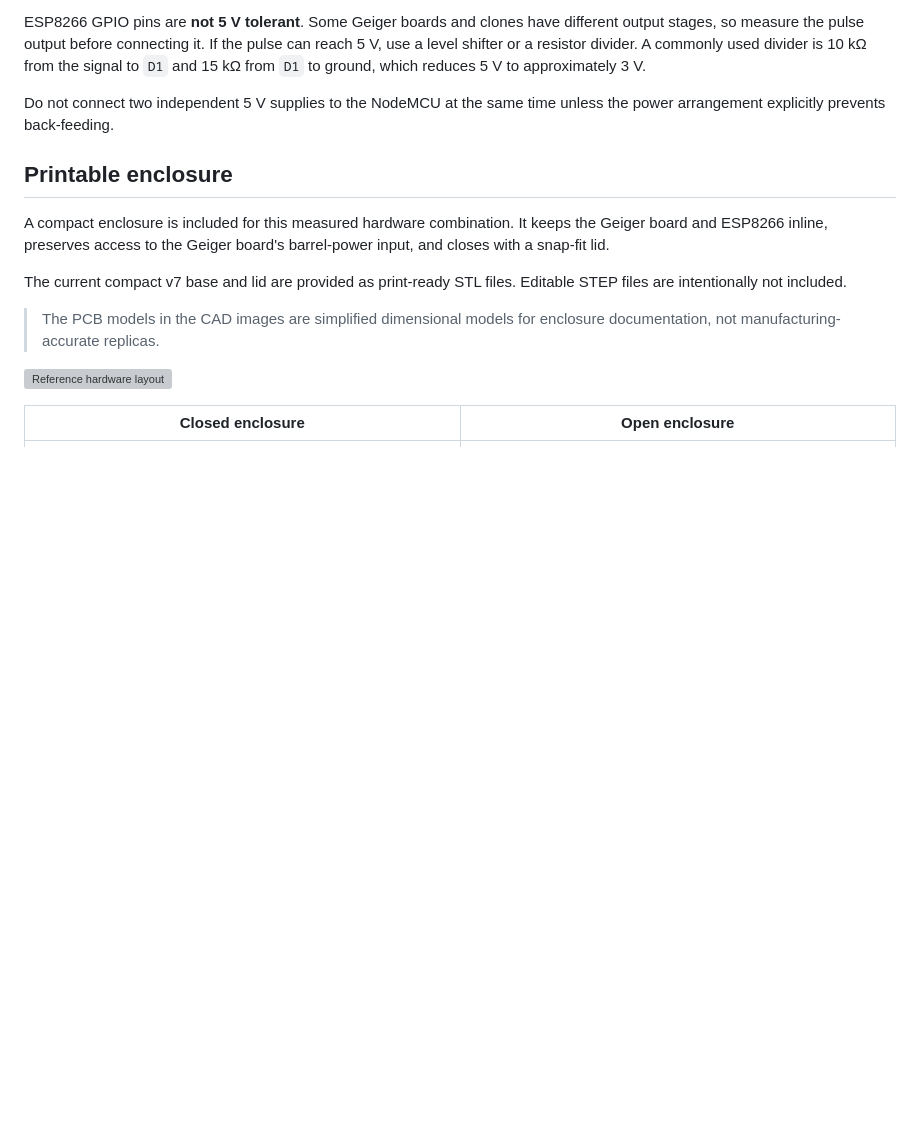
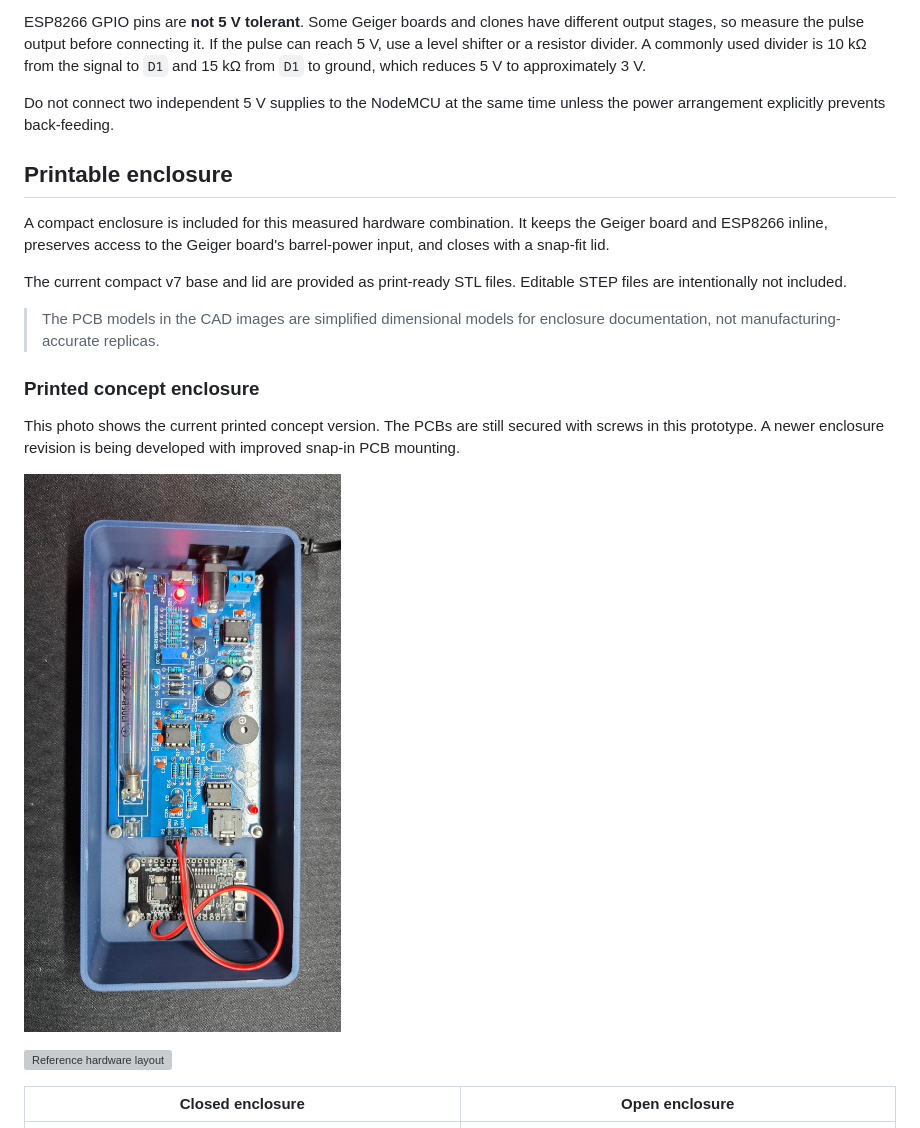
Before and after one commit to phoenix-blue/esphome-uradmonitor-geiger, a Markdown page: README.md, the part around the change. Drawn GitHub-style; pictures changed too: docs/images/enclosure-concept-prototype.jpg (added); blank space fills up the shorter version; grey boxes are pictures that could not be loaded.

Commit message:
Add printed enclosure concept update

```diff
--- a/README.md
+++ b/README.md
@@ -56,6 +56,14 @@ Editable STEP files are intentionally not included.
 
 > The PCB models in the CAD images are simplified dimensional models for
 > enclosure documentation, not manufacturing-accurate replicas.
+
+### Printed concept enclosure
+
+This photo shows the current printed concept version. The PCBs are still
+secured with screws in this prototype. A newer enclosure revision is being
+developed with improved snap-in PCB mounting.
+
+![Printed concept enclosure](docs/images/enclosure-concept-prototype.jpg)
 
 ![Reference hardware layout](docs/images/hardware-layout.png)
 
```
Also changed, not shown: 2 other files.
